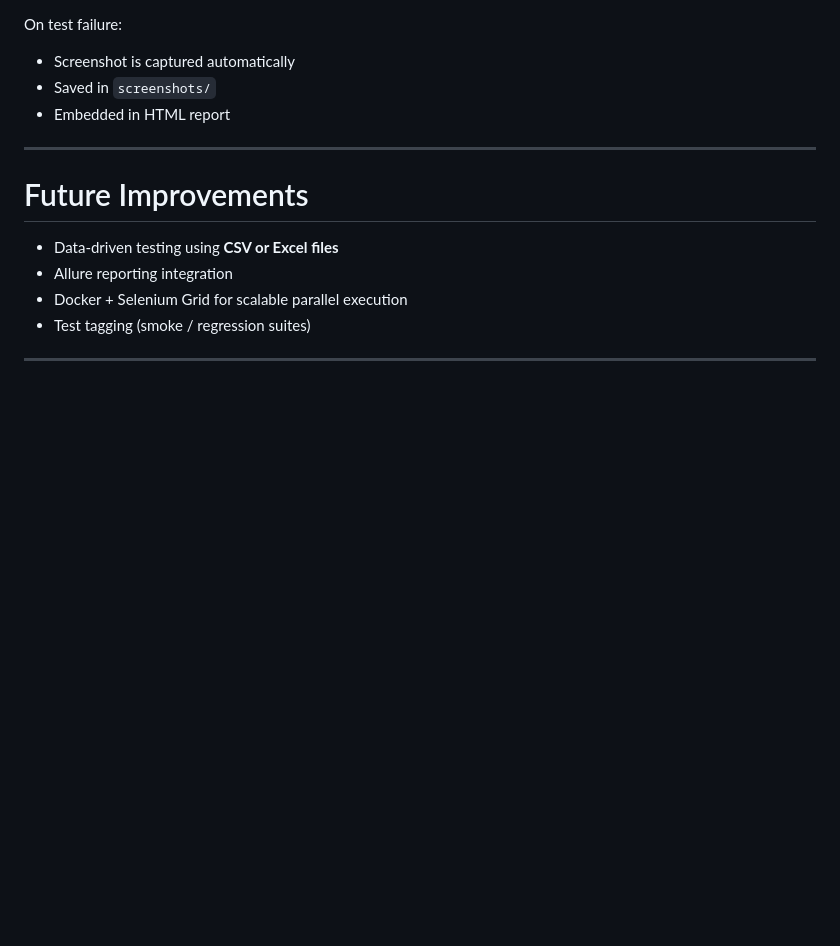
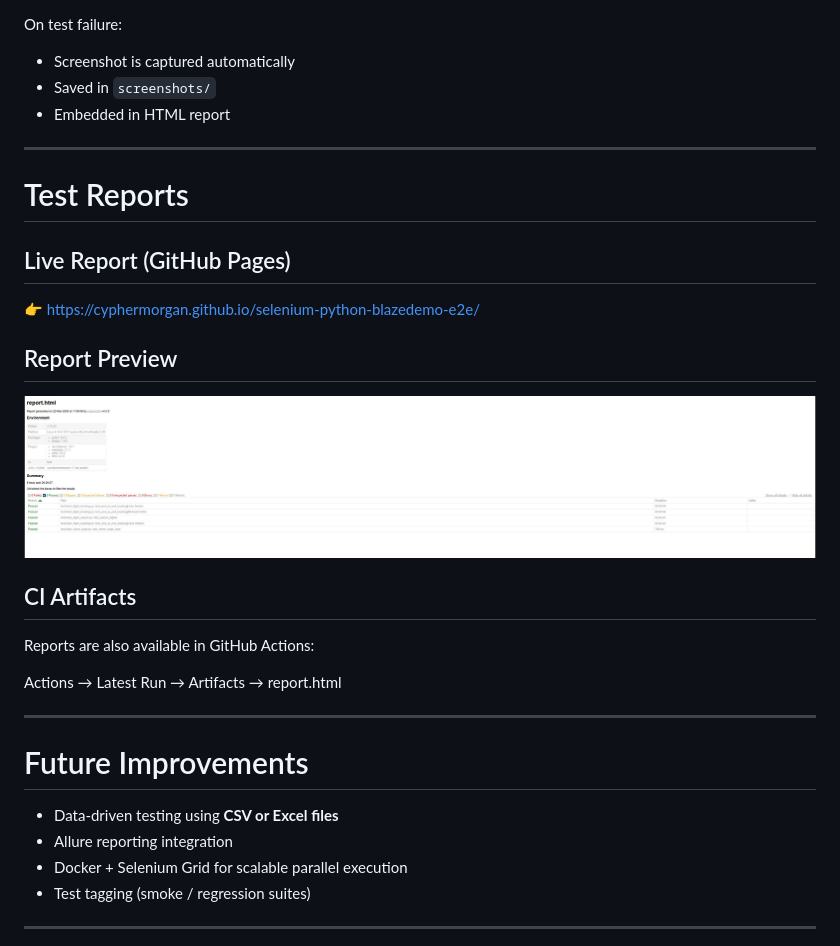
Before and after one commit to CypherMorgan/selenium-python-blazedemo-e2e, a Markdown page: README.md, the part around the change printed below. Rendered like a GitHub page; pictures changed too: screenshots/report-preview.png (added); blank space fills up the shorter version.

```diff
--- a/README.md
+++ b/README.md
@@ -245,6 +245,21 @@ On test failure:
 
 ---
 
+# Test Reports
+
+## Live Report (GitHub Pages)
+👉 https://cyphermorgan.github.io/selenium-python-blazedemo-e2e/
+
+## Report Preview
+![Report](screenshots/report-preview.png)
+
+## CI Artifacts
+Reports are also available in GitHub Actions:
+
+Actions → Latest Run → Artifacts → report.html
+
+---
+
 # Future Improvements
 
 * Data-driven testing using **CSV or Excel files**
```
Also changed, not shown: other parts of README.md (+1 -1 lines), 1 other file.
